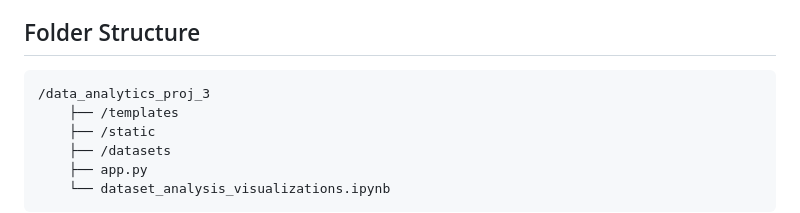
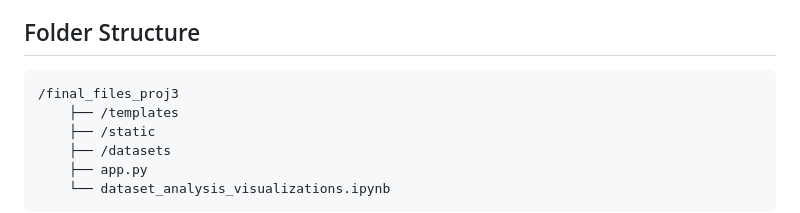
Before and after one commit to arkhanks/data_analytics_proj_3, a Markdown page: README.md, the part around the change. Rendered like a GitHub page.

````diff
--- a/README.md
+++ b/README.md
@@ -7,7 +7,7 @@ This project focuses on analyzing trends in electric vehicle (EV) adoption globa
 ## Folder Structure
 
 ```
-/data_analytics_proj_3
+/final_files_proj3
     ├── /templates
     ├── /static
     ├── /datasets
````
